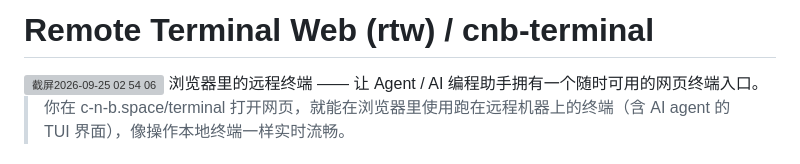
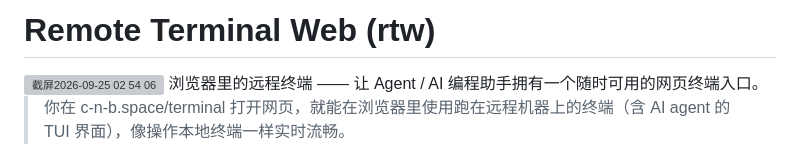
Before and after one commit to ApolloZhangOnGithub/remote-terminal-web, a Markdown page: README.md, the part around the change. Drawn GitHub-style; grey boxes are pictures that could not be loaded.

```diff
--- a/README.md
+++ b/README.md
@@ -1,4 +1,4 @@
-# Remote Terminal Web (rtw) / cnb-terminal
+# Remote Terminal Web (rtw)
 <img width="1464" height="911" alt="截屏2026-09-25 02 54 06" src="https://github.com/user-attachments/assets/1fe6da8f-2cd7-4f0e-ba6d-d364992bf0e8" />
 浏览器里的远程终端 —— 让 Agent / AI 编程助手拥有一个随时可用的网页终端入口。
 
```
